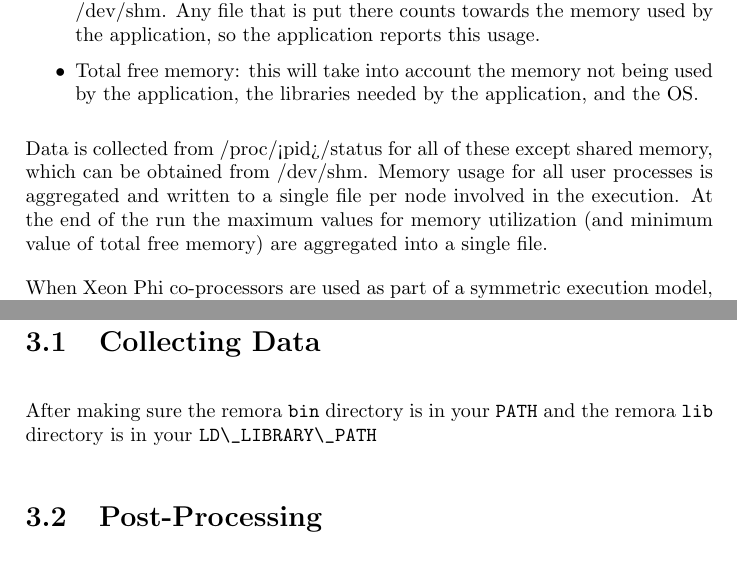
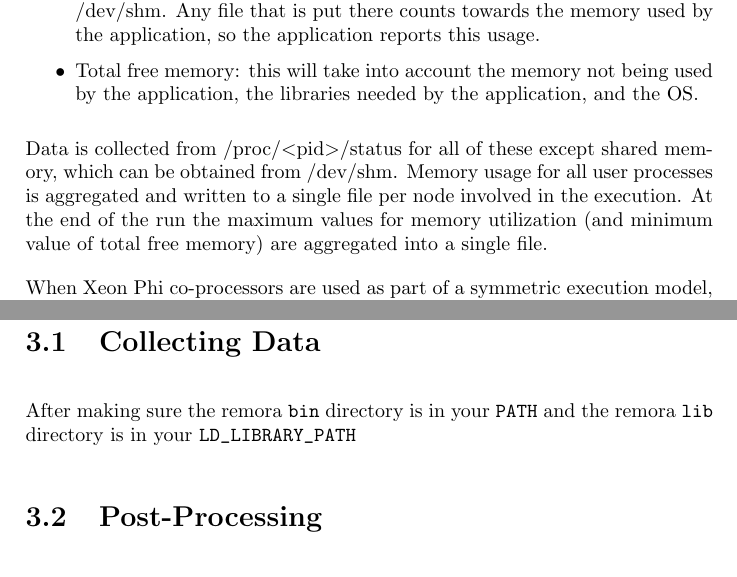
Before and after one commit to TACC/remora, a LaTeX document (docs/remora_user_guide.tex): two parts of pages 7 and 10 of 12, joined at a grey line, cut so that both start at the same text. Compiled offline with pdfLaTeX.

Commit message:
docs: fixed <pid> and LD_LIBRARY_PATH; added Makefile

```diff
--- a/docs/remora_user_guide.tex
+++ b/docs/remora_user_guide.tex
@@ -192,7 +192,7 @@ One of the most recurring questions for HPC users is "how can I know how much me
 \item Total free memory: this will take into account the memory not being used by the application, the libraries needed by the application, and the OS.
 \end{itemize}
 
-Data is collected from /proc/<pid>/status for all of these except shared memory, which can be obtained from /dev/shm. Memory usage for all user processes is aggregated and written to a single file per node involved in the execution. At the end of the run the maximum values for memory utilization (and minimum value of total free memory) are aggregated into a single file.
+Data is collected from /proc/\textless pid\textgreater /status for all of these except shared memory, which can be obtained from /dev/shm. Memory usage for all user processes is aggregated and written to a single file per node involved in the execution. At the end of the run the maximum values for memory utilization (and minimum value of total free memory) are aggregated into a single file.
 
 When Xeon Phi co-processors are used as part of a symmetric execution model, each Xeon Phi is treated as a separate node and the same memory information is collected from Phi and from host CPU. Individual files are maintained for each node and Phi and the per node aggregated summary is provided individually for nodes and Xeon Phi devices, since their available memory tends to be different.
 
@@ -228,7 +228,7 @@ Number of packets transmitted using InfiniBand. This data can be used to get ext
 \chapter{Using Remora}
 
 \section{Collecting Data}
-After making sure the remora \verb+bin+ directory is in your \verb+PATH+ and the remora \verb+lib+ directory is in your \verb+LD\_LIBRARY\_PATH+
+After making sure the remora \verb+bin+ directory is in your \verb+PATH+ and the remora \verb+lib+ directory is in your \verb|LD_LIBRARY_PATH|
 
 \section{Post-Processing}
 All the data is collected in a set of files with the statistics organized in columns. Users can take those files and run any postprocessing tool that they develop. However, for simplicity, REMORA already provides a plotting script that takes all the statistics generated during collection and generates a number of plots. These plots show the most relevant information previously collected and represent a visual alternative while analyzing the results. This is a Python script that requires Numpy, matplotlib and blockdiag. The script can be called from the batch script or from the login nodes after the job has finished. In this second scenario, the script requires the id of the job to be analyzed as argument.
```
Also changed, not shown: docs/Makefile (added), docs/remora_user_guide.pdf.
